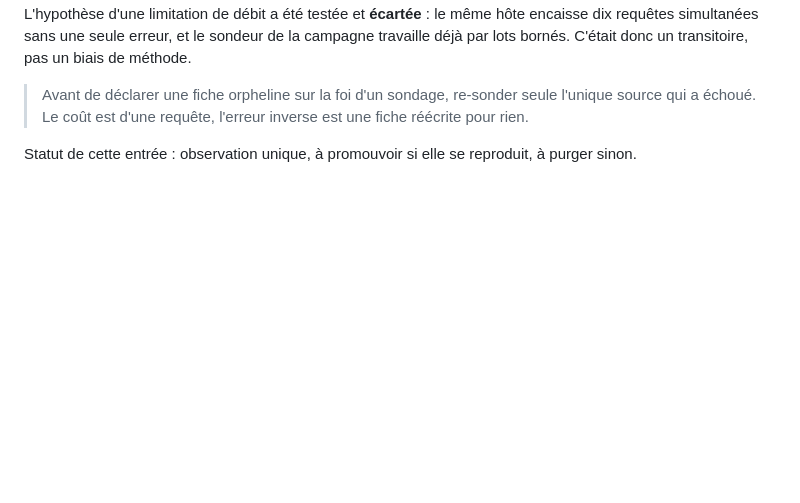
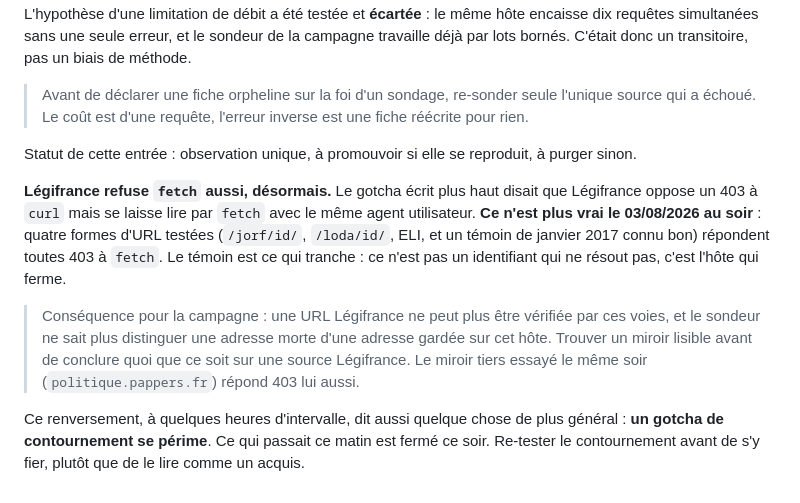
Before and after one commit to eRom/macronisme-le-bilan, a Markdown page: atelier/gotchas.md, the part around the change. Rendered like a GitHub page; blank space fills up the shorter version.

```diff
--- a/atelier/gotchas.md
+++ b/atelier/gotchas.md
@@ -461,3 +461,21 @@ transitoire, pas un biais de méthode.
 
 Statut de cette entrée : observation unique, à promouvoir si elle se reproduit,
 à purger sinon.
+
+**Légifrance refuse `fetch` aussi, désormais.** Le gotcha écrit plus haut disait
+que Légifrance oppose un 403 à `curl` mais se laisse lire par `fetch` avec le
+même agent utilisateur. **Ce n'est plus vrai le 03/08/2026 au soir** : quatre
+formes d'URL testées (`/jorf/id/`, `/loda/id/`, ELI, et un témoin de janvier
+2017 connu bon) répondent toutes 403 à `fetch`. Le témoin est ce qui tranche :
+ce n'est pas un identifiant qui ne résout pas, c'est l'hôte qui ferme.
+
+> Conséquence pour la campagne : une URL Légifrance ne peut plus être vérifiée
+> par ces voies, et le sondeur ne sait plus distinguer une adresse morte d'une
+> adresse gardée sur cet hôte. Trouver un miroir lisible avant de conclure quoi
+> que ce soit sur une source Légifrance. Le miroir tiers essayé le même soir
+> (`politique.pappers.fr`) répond 403 lui aussi.
+
+Ce renversement, à quelques heures d'intervalle, dit aussi quelque chose de plus
+général : **un gotcha de contournement se périme**. Ce qui passait ce matin est
+fermé ce soir. Re-tester le contournement avant de s'y fier, plutôt que de le
+lire comme un acquis.
```
Also changed, not shown: atelier/notes/campagne-sources-mortes.md (+55 -0 lines).
